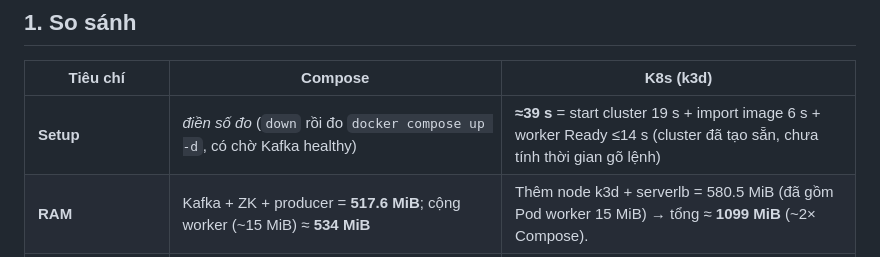
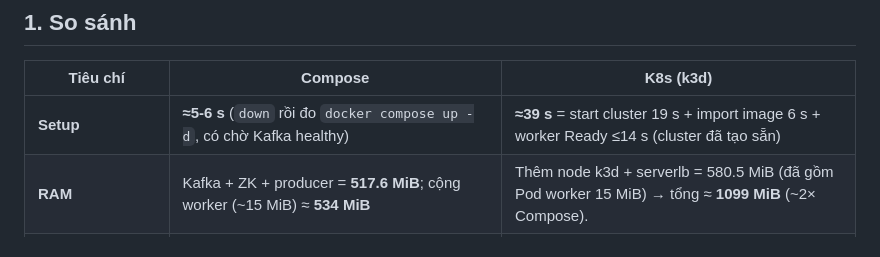
Before and after one commit to huuthang2k7/Docker-BDC, a Markdown page: infra/benchmark.md, the part around the change. GitHub-like rendering.

```diff
--- a/infra/benchmark.md
+++ b/infra/benchmark.md
@@ -9,7 +9,7 @@
 
 | Tiêu chí | Compose | K8s (k3d) |
 |---|---|---|
-| **Setup** | _điền số đo_ (`down` rồi đo `docker compose up -d`, có chờ Kafka healthy) | **≈39 s** = start cluster 19 s + import image 6 s + worker Ready ≤14 s (cluster đã tạo sẵn, chưa tính thời gian gõ lệnh) |
+| **Setup** | **≈5-6 s** (`down` rồi đo `docker compose up -d`, có chờ Kafka healthy) | **≈39 s** = start cluster 19 s + import image 6 s + worker Ready ≤14 s (cluster đã tạo sẵn) |
 | **RAM** | Kafka + ZK + producer = **517.6 MiB**; cộng worker (~15 MiB) ≈ **534 MiB** | Thêm node k3d + serverlb = 580.5 MiB (đã gồm Pod worker 15 MiB) → tổng ≈ **1099 MiB** (~2× Compose). |
 | **Độ phức tạp** | `compose.yaml` + Dockerfile + `.env` | Thêm 3 manifest (ConfigMap, Secret, Deployment) và 3 bước ngoài manifest: `docker network connect`, `k3d image import`, kiểm chứng endpoint |
 | **Self-healing** | Tiến trình tự thoát → `restart: unless-stopped` bật lại. `docker kill/stop` là dừng thủ công nên **không** tự bật lại. | Xóa Pod → ReplicaSet tạo Pod mới `1/1 Running`. `rollout restart` tạo ReplicaSet mới (`n6q6m` → `z85p4`) và Pod mới `1/1 Running`. |
```
Also changed, not shown: infra/README.md (+2 -0 lines), infra/image/test_0_done.png (added).
